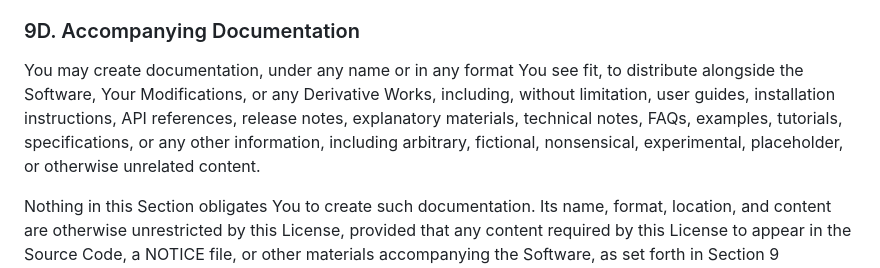
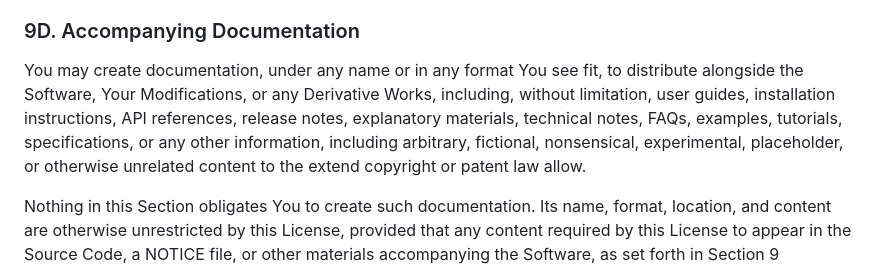
Before and after one commit to subham8907/OCI-LICENSE, a Markdown page: license.md, the part around the change. Drawn GitHub-style.

```diff
--- a/license.md
+++ b/license.md
@@ -187,7 +187,7 @@ A NOTICE file created under this Section may be combined with, or kept separate
 
 ### 9D. Accompanying Documentation
 
-You may create documentation, under any name or in any format You see fit, to distribute alongside the Software, Your Modifications, or any Derivative Works, including, without limitation, user guides, installation instructions, API references, release notes, explanatory materials, technical notes, FAQs, examples, tutorials, specifications, or any other information, including arbitrary, fictional, nonsensical, experimental, placeholder, or otherwise unrelated content.
+You may create documentation, under any name or in any format You see fit, to distribute alongside the Software, Your Modifications, or any Derivative Works, including, without limitation, user guides, installation instructions, API references, release notes, explanatory materials, technical notes, FAQs, examples, tutorials, specifications, or any other information, including arbitrary, fictional, nonsensical, experimental, placeholder, or otherwise unrelated content to the extend copyright or patent law allow.
 
 Nothing in this Section obligates You to create such documentation. Its name, format, location, and content are otherwise unrestricted by this License, provided that any content required by this License to appear in the Source Code, a NOTICE file, or other materials accompanying the Software, as set forth in Section 9 (Retention of Legal Notices), Section 9A (NOTICE File), and Section 9C (Creation of NOTICE File), continues to satisfy those requirements. The documentation must not misrepresent the scope, terms, or origin of this License or falsely suggest that the Licensor has approved or endorsed any content that the Licensor has not, in fact, approved or endorsed.
 
```
